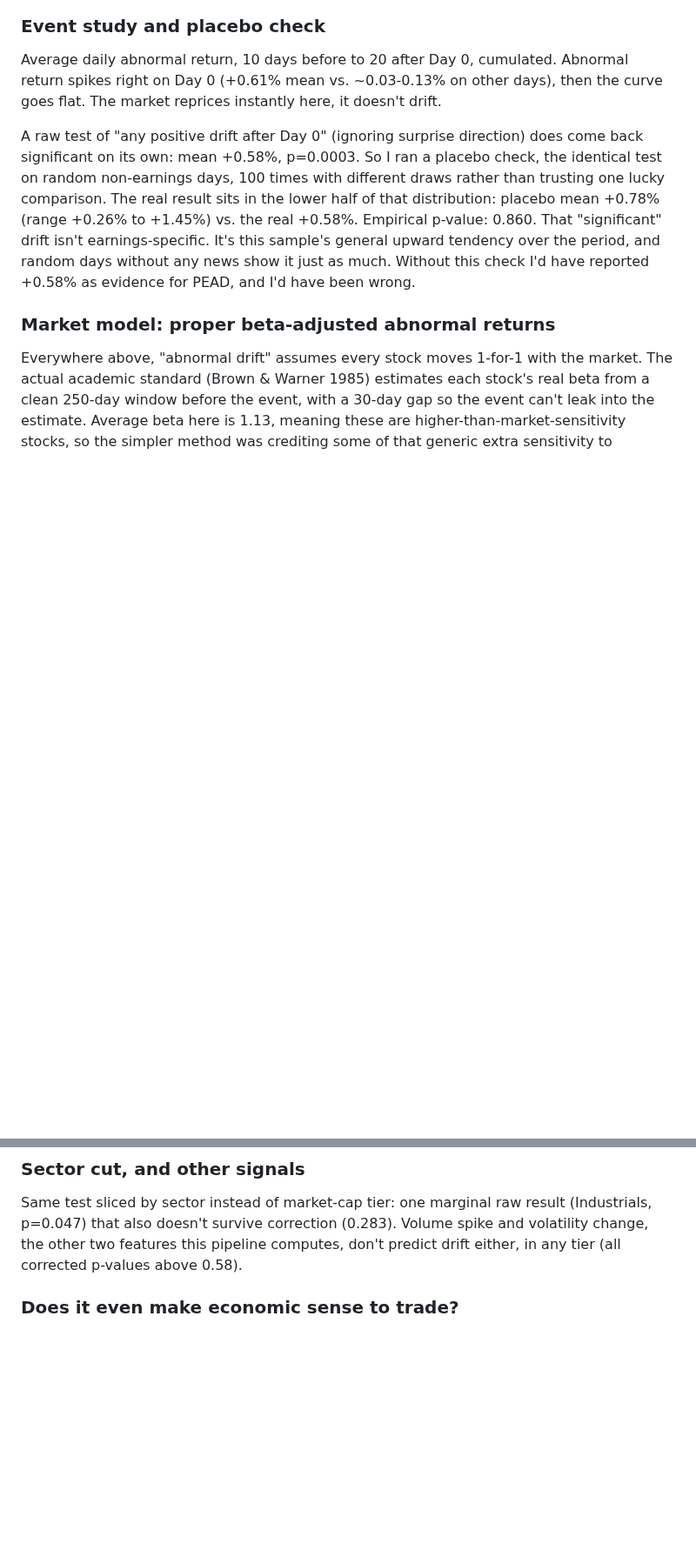
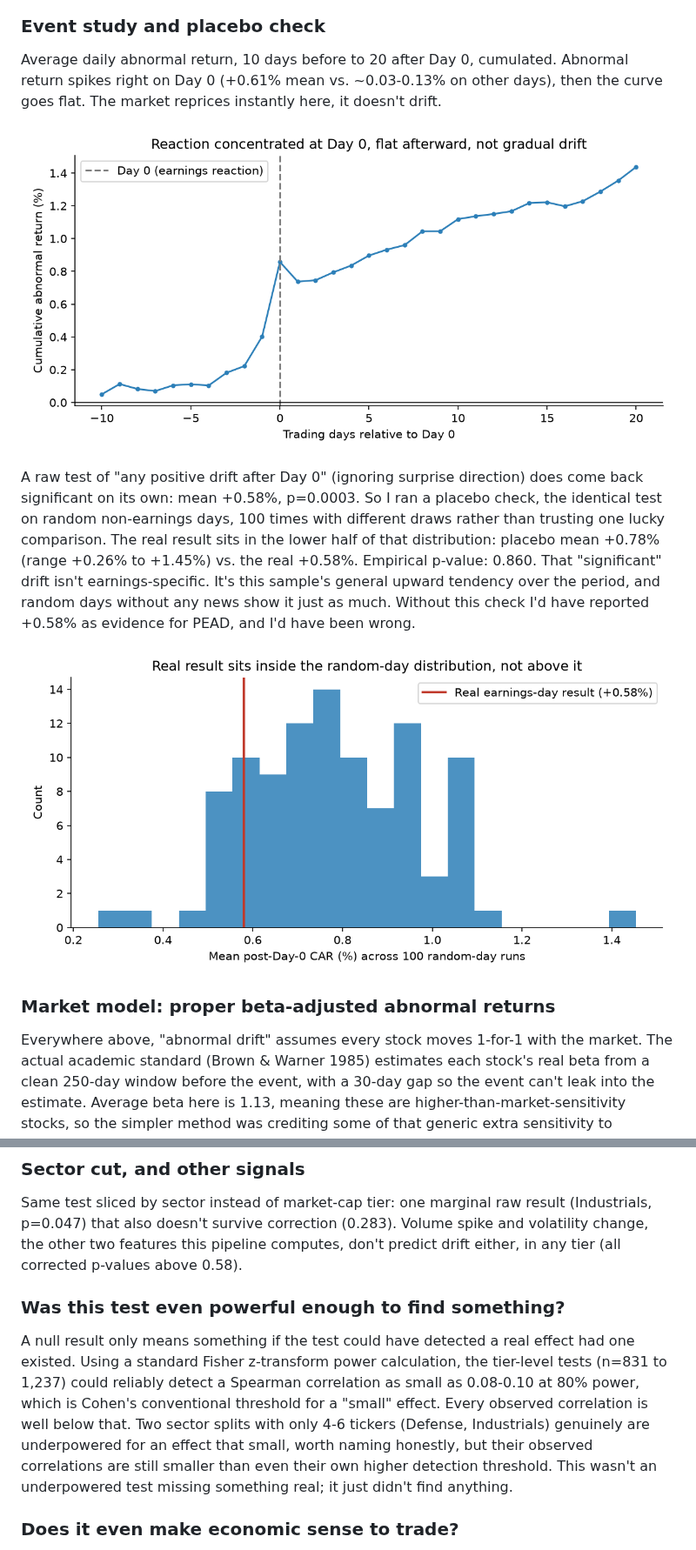
Before and after one commit to Noviath61/pead-project, a Markdown page: README.md, 2 parts joined by grey strips. Shown at 87% size. Rendered like a GitHub page; pictures changed too: charts/event_study_car.png (added), charts/placebo_distribution.png (added); blank space fills up the shorter version.

```diff
--- a/README.md
+++ b/README.md
@@ -125,6 +127,8 @@ Average daily abnormal return, 10 days before to 20 after Day 0, cumulated. Abno
 spikes right on Day 0 (+0.61% mean vs. ~0.03-0.13% on other days), then the curve goes flat.
 The market reprices instantly here, it doesn't drift.
 
+![Cumulative abnormal return around Day 0](charts/event_study_car.png)
+
 A raw test of "any positive drift after Day 0" (ignoring surprise direction) does come back
 significant on its own: mean +0.58%, p=0.0003. So I ran a placebo check, the identical test on
 random non-earnings days, 100 times with different draws rather than trusting one lucky
@@ -133,6 +137,8 @@ comparison. The real result sits in the lower half of that distribution: placebo
 drift isn't earnings-specific. It's this sample's general upward tendency over the period, and
 random days without any news show it just as much. Without this check I'd have reported +0.58%
 as evidence for PEAD, and I'd have been wrong.
+
+![Real result versus the 100-run placebo distribution](charts/placebo_distribution.png)
 
 ### Market model: proper beta-adjusted abnormal returns
 
@@ -157,6 +163,17 @@ Same test sliced by sector instead of market-cap tier: one marginal raw result (
 p=0.047) that also doesn't survive correction (0.283). Volume spike and volatility change,
 the other two features this pipeline computes, don't predict drift either, in any tier
 (all corrected p-values above 0.58).
+
+### Was this test even powerful enough to find something?
+
+A null result only means something if the test could have detected a real effect had one
+existed. Using a standard Fisher z-transform power calculation, the tier-level tests (n=831
+to 1,237) could reliably detect a Spearman correlation as small as 0.08-0.10 at 80% power,
+which is Cohen's conventional threshold for a "small" effect. Every observed correlation is
+well below that. Two sector splits with only 4-6 tickers (Defense, Industrials) genuinely are
+underpowered for an effect that small, worth naming honestly, but their observed correlations
+are still smaller than even their own higher detection threshold. This wasn't an underpowered
+test missing something real; it just didn't find anything.
 
 ### Does it even make economic sense to trade?
 
```
Also changed, not shown: other parts of README.md (+7 -2 lines), charts/quintile_drift.png (added), 7 other files.
